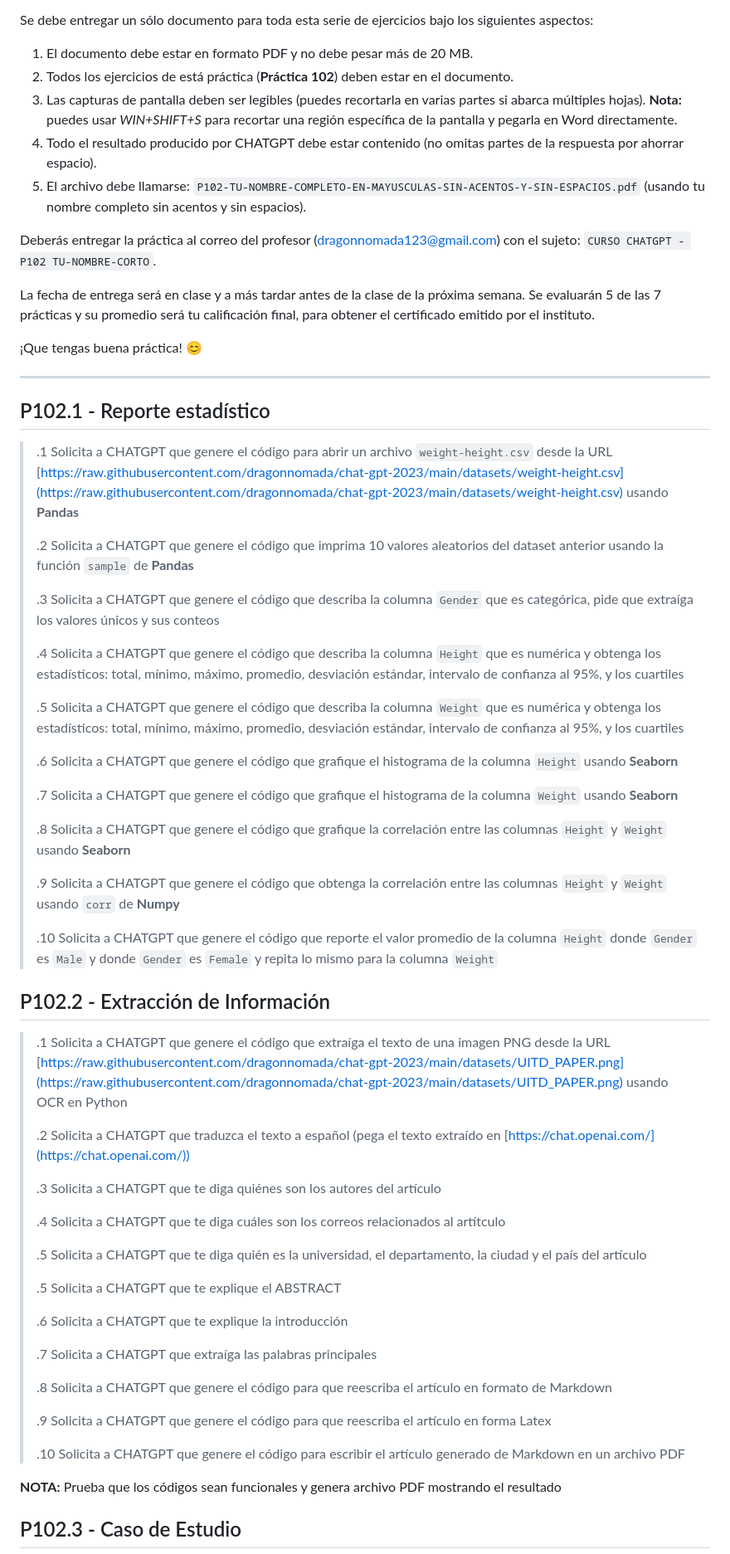
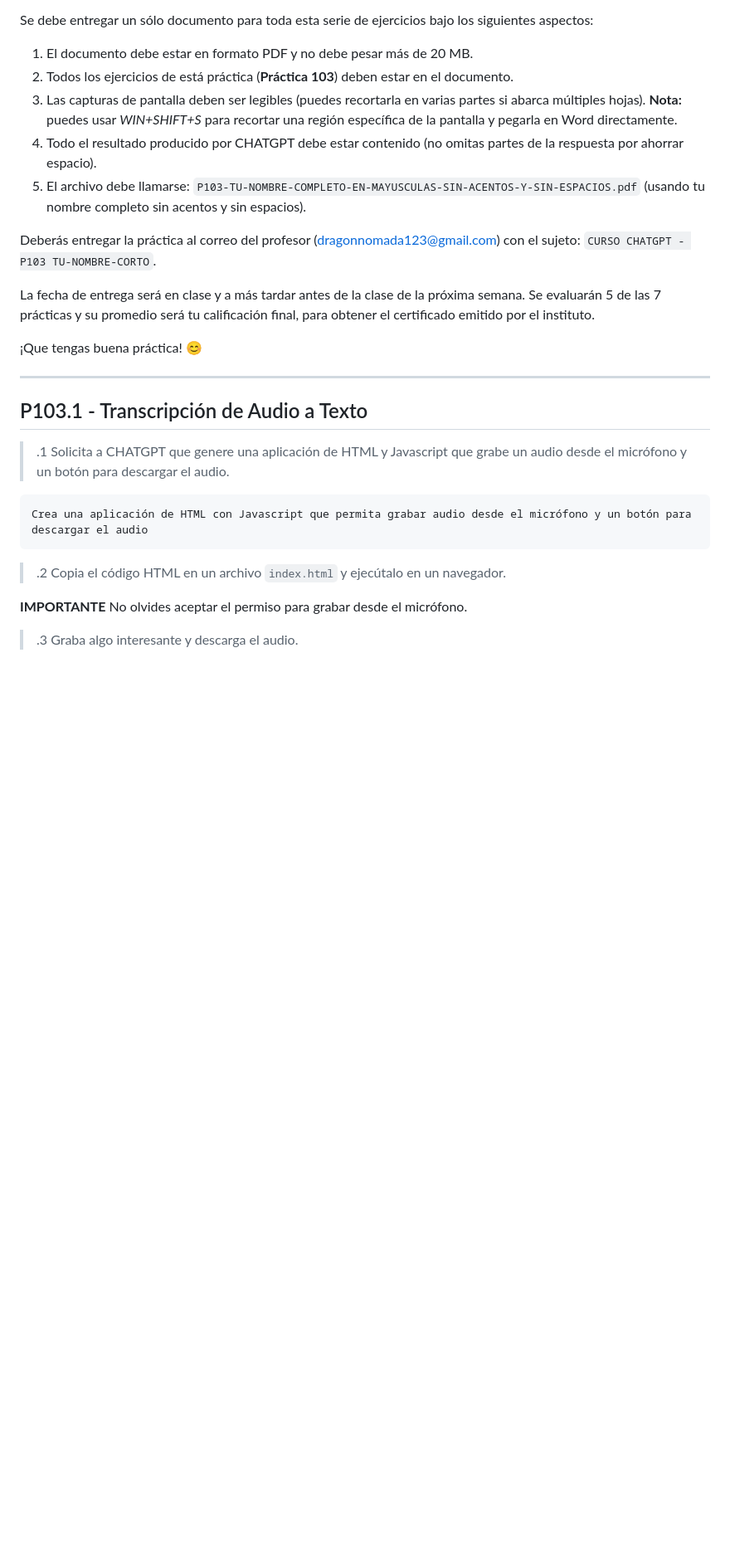
Before and after one commit to dragonnomada/chat-gpt-2023, a Markdown page: c103.2-practicas.md, the part around the change printed below. Shown: that part at 83% size. Drawn GitHub-style; blank space fills up the shorter version.

Commit message:
Sesión 3 - Práctica actualizada

````diff
--- a/c103.2-practicas.md
+++ b/c103.2-practicas.md
@@ -41,12 +41,12 @@ El documento debe cumplir los siguientes requisitos:
 Se debe entregar un sólo documento para toda esta serie de ejercicios bajo los siguientes aspectos:
 
 1. El documento debe estar en formato PDF y no debe pesar más de 20 MB.
-2. Todos los ejercicios de está práctica (**Práctica 102**) deben estar en el documento.
+2. Todos los ejercicios de está práctica (**Práctica 103**) deben estar en el documento.
 3. Las capturas de pantalla deben ser legibles (puedes recortarla en varias partes si abarca múltiples hojas). **Nota:** puedes usar *WIN+SHIFT+S* para recortar una región específica de la pantalla y pegarla en Word directamente.
 4. Todo el resultado producido por CHATGPT debe estar contenido (no omitas partes de la respuesta por ahorrar espacio).
-5. El archivo debe llamarse: `P102-TU-NOMBRE-COMPLETO-EN-MAYUSCULAS-SIN-ACENTOS-Y-SIN-ESPACIOS.pdf` (usando tu nombre completo sin acentos y sin espacios).
+5. El archivo debe llamarse: `P103-TU-NOMBRE-COMPLETO-EN-MAYUSCULAS-SIN-ACENTOS-Y-SIN-ESPACIOS.pdf` (usando tu nombre completo sin acentos y sin espacios).
 
-Deberás entregar la práctica al correo del profesor ([dragonnomada123@gmail.com](dragonnomada123@gmail.com)) con el sujeto: `CURSO CHATGPT - P102 TU-NOMBRE-CORTO`.
+Deberás entregar la práctica al correo del profesor ([dragonnomada123@gmail.com](dragonnomada123@gmail.com)) con el sujeto: `CURSO CHATGPT - P103 TU-NOMBRE-CORTO`.
 
 La fecha de entrega será en clase y a más tardar antes de la clase de la próxima semana. Se evaluarán 5 de las 7 prácticas y su promedio será tu calificación final, para obtener el certificado emitido por el instituto.
 
@@ -54,55 +54,20 @@ La fecha de entrega será en clase y a más tardar antes de la clase de la próx
 
 ---
 
-## P102.1 - Reporte estadístico
+## P103.1 - Transcripción de Audio a Texto
 
-> .1 Solicita a CHATGPT que genere el código para abrir un archivo `weight-height.csv` desde la URL [https://raw.githubusercontent.com/dragonnomada/chat-gpt-2023/main/datasets/weight-height.csv](https://raw.githubusercontent.com/dragonnomada/chat-gpt-2023/main/datasets/weight-height.csv) usando **Pandas**
->
-> .2 Solicita a CHATGPT que genere el código que imprima 10 valores aleatorios del dataset anterior usando la función `sample` de **Pandas**
->
-> .3 Solicita a CHATGPT que genere el código que describa la columna `Gender` que es categórica, pide que extraíga los valores únicos y sus conteos
->
-> .4 Solicita a CHATGPT que genere el código que describa la columna `Height` que es numérica y obtenga los estadísticos: total, mínimo, máximo, promedio, desviación estándar, intervalo de confianza al 95%, y los cuartiles
->
-> .5 Solicita a CHATGPT que genere el código que describa la columna `Weight` que es numérica y obtenga los estadísticos: total, mínimo, máximo, promedio, desviación estándar, intervalo de confianza al 95%, y los cuartiles
->
-> .6 Solicita a CHATGPT que genere el código que grafique el histograma de la columna `Height` usando **Seaborn**
->
-> .7 Solicita a CHATGPT que genere el código que grafique el histograma de la columna `Weight` usando **Seaborn**
->
-> .8 Solicita a CHATGPT que genere el código que grafique la correlación entre las columnas `Height` y `Weight` usando **Seaborn**
->
-> .9 Solicita a CHATGPT que genere el código que obtenga la correlación entre las columnas `Height` y `Weight` usando `corr` de **Numpy**
->
-> .10 Solicita a CHATGPT que genere el código que reporte el valor promedio de la columna `Height` donde `Gender` es `Male` y donde `Gender` es `Female` y repita lo mismo para la columna `Weight`
+> .1 Solicita a CHATGPT que genere una aplicación de HTML y Javascript que grabe un audio desde el micrófono y un botón para descargar el audio.
 >
 
-## P102.2 - Extracción de Información
+```text
+Crea una aplicación de HTML con Javascript que permita grabar audio desde el micrófono y un botón para descargar el audio
+```
 
-> .1 Solicita a CHATGPT que genere el código que extraíga el texto de una imagen PNG desde la URL [https://raw.githubusercontent.com/dragonnomada/chat-gpt-2023/main/datasets/UITD_PAPER.png](https://raw.githubusercontent.com/dragonnomada/chat-gpt-2023/main/datasets/UITD_PAPER.png) usando OCR en Python
->
-> .2 Solicita a CHATGPT que traduzca el texto a español (pega el texto extraído en [https://chat.openai.com/](https://chat.openai.com/))
->
-> .3 Solicita a CHATGPT que te diga quiénes son los autores del artículo
->
-> .4 Solicita a CHATGPT que te diga cuáles son los correos relacionados al artítculo
->
-> .5 Solicita a CHATGPT que te diga quién es la universidad, el departamento, la ciudad y el país del artículo
->
-> .5 Solicita a CHATGPT que te explique el ABSTRACT
->
-> .6 Solicita a CHATGPT que te explique la introducción
->
-> .7 Solicita a CHATGPT que extraíga las palabras principales
->
-> .8 Solicita a CHATGPT que genere el código para que reescriba el artículo en formato de Markdown
->
-> .9 Solicita a CHATGPT que genere el código para que reescriba el artículo en forma Latex
->
-> .10 Solicita a CHATGPT que genere el código para escribir el artículo generado de Markdown en un archivo PDF
+> .2 Copia el código HTML en un archivo `index.html` y ejecútalo en un navegador.
 >
 
-**NOTA:** Prueba que los códigos sean funcionales y genera archivo PDF mostrando el resultado
+**IMPORTANTE** No olvides aceptar el permiso para grabar desde el micrófono.
 
-## P102.3 - Caso de Estudio
+> .3 Graba algo interesante y descarga el audio.
+>
 
````
Also changed, not shown: other parts of c103.2-practicas.md (+65 -5 lines), screenshots/p103/image-1.png (added), screenshots/p103/image-2.png (added), screenshots/p103/image.png (added).
